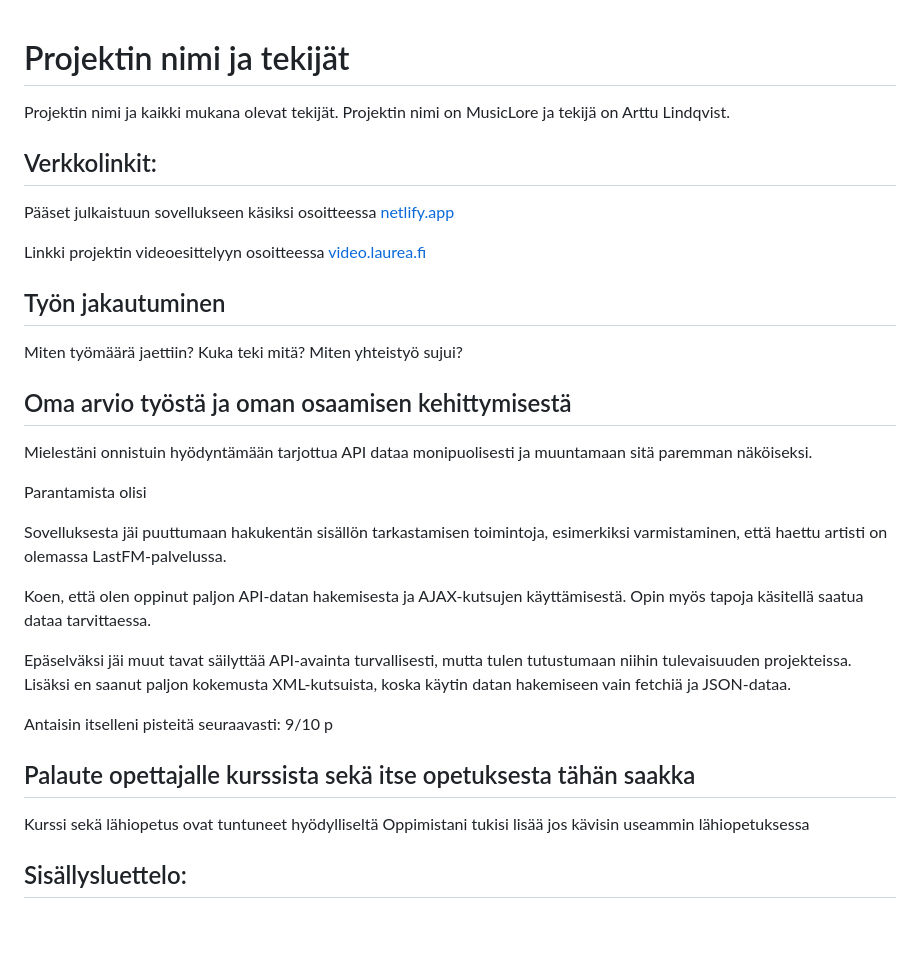
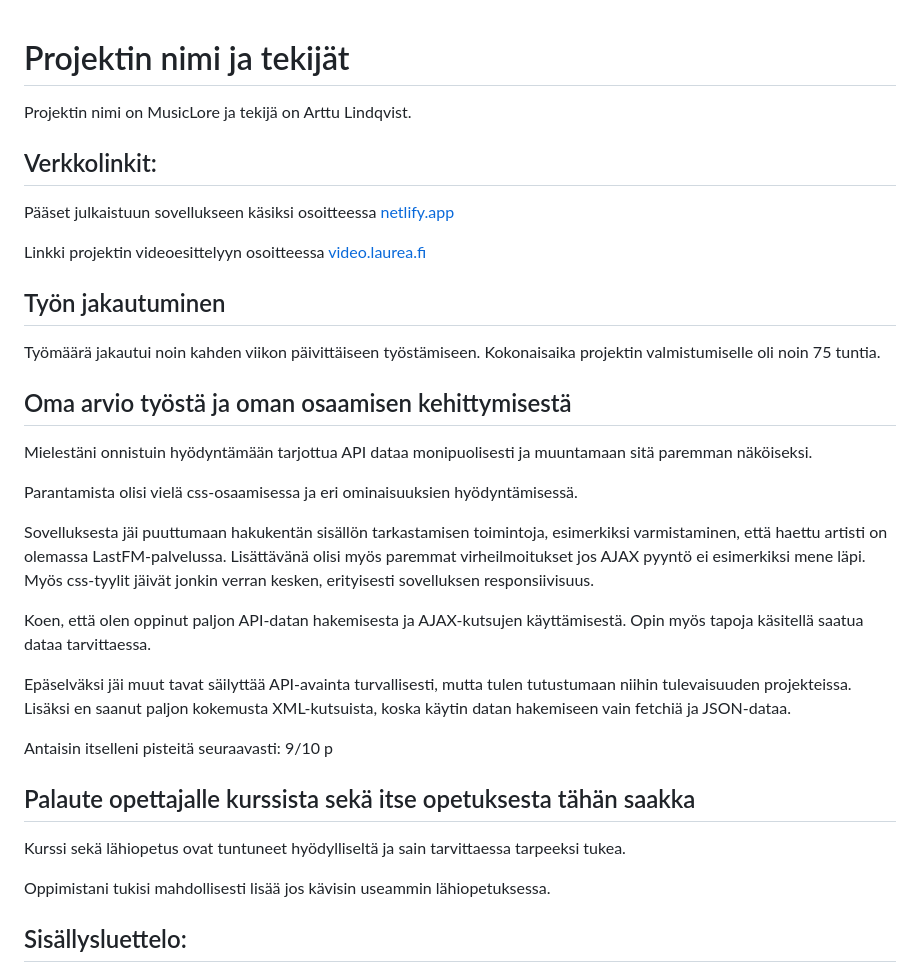
Before and after one commit to ALindqv/Projekti-2a_Ajax_REST_API, a Markdown page: readme.md, the part around the change. Rendered like a GitHub page; blank space fills up the shorter version.

```diff
--- a/readme.md
+++ b/readme.md
@@ -1,5 +1,4 @@
 # Projektin nimi ja tekijät
-Projektin nimi ja kaikki mukana olevat tekijät.
 Projektin nimi on MusicLore ja tekijä on Arttu Lindqvist.
 
 ## Verkkolinkit:
@@ -8,15 +7,15 @@ Pääset julkaistuun sovellukseen käsiksi osoitteessa [netlify.app](https://mus
 Linkki projektin videoesittelyyn osoitteessa [video.laurea.fi](https://video.laurea.fi/media/Projekti+2+Esittelyvideo/0_o766q78r)
 
 ## Työn jakautuminen
-Miten työmäärä jaettiin? Kuka teki mitä? Miten yhteistyö sujui?
+Työmäärä jakautui noin kahden viikon päivittäiseen työstämiseen. Kokonaisaika projektin valmistumiselle oli noin 75 tuntia.
 
 
 ## Oma arvio työstä ja oman osaamisen kehittymisestä
 Mielestäni onnistuin hyödyntämään tarjottua API dataa monipuolisesti ja muuntamaan sitä paremman näköiseksi.
 
-Parantamista olisi
+Parantamista olisi vielä css-osaamisessa ja eri ominaisuuksien hyödyntämisessä.
 
-Sovelluksesta jäi puuttumaan hakukentän sisällön tarkastamisen toimintoja, esimerkiksi varmistaminen, että haettu artisti on olemassa LastFM-palvelussa.
+Sovelluksesta jäi puuttumaan hakukentän sisällön tarkastamisen toimintoja, esimerkiksi varmistaminen, että haettu artisti on olemassa LastFM-palvelussa. Lisättävänä olisi myös paremmat virheilmoitukset jos AJAX pyyntö ei esimerkiksi mene läpi. Myös css-tyylit jäivät jonkin verran kesken, erityisesti sovelluksen responsiivisuus.
 
 Koen, että olen oppinut paljon API-datan hakemisesta ja AJAX-kutsujen käyttämisestä. Opin myös tapoja käsitellä saatua dataa tarvittaessa.
 
@@ -25,8 +24,9 @@ Epäselväksi jäi muut tavat säilyttää API-avainta turvallisesti, mutta tule
 Antaisin itselleni pisteitä seuraavasti: 9/10 p
 
 ## Palaute opettajalle kurssista sekä itse opetuksesta tähän saakka
-Kurssi sekä lähiopetus ovat tuntuneet hyödylliseltä
-Oppimistani tukisi lisää jos kävisin useammin lähiopetuksessa
+Kurssi sekä lähiopetus ovat tuntuneet hyödylliseltä ja sain tarvittaessa tarpeeksi tukea.
+
+Oppimistani tukisi mahdollisesti lisää jos kävisin useammin lähiopetuksessa.
 
 
 ## Sisällysluettelo:
```
